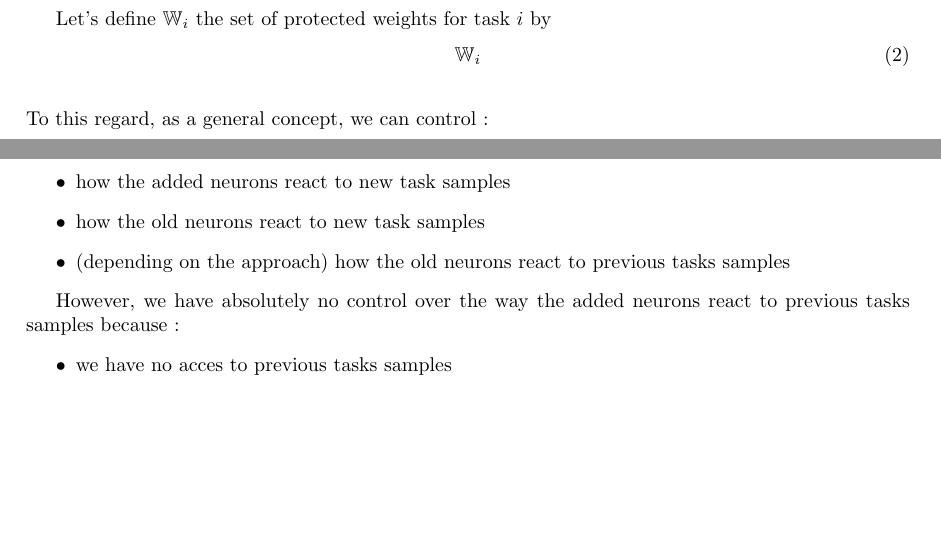
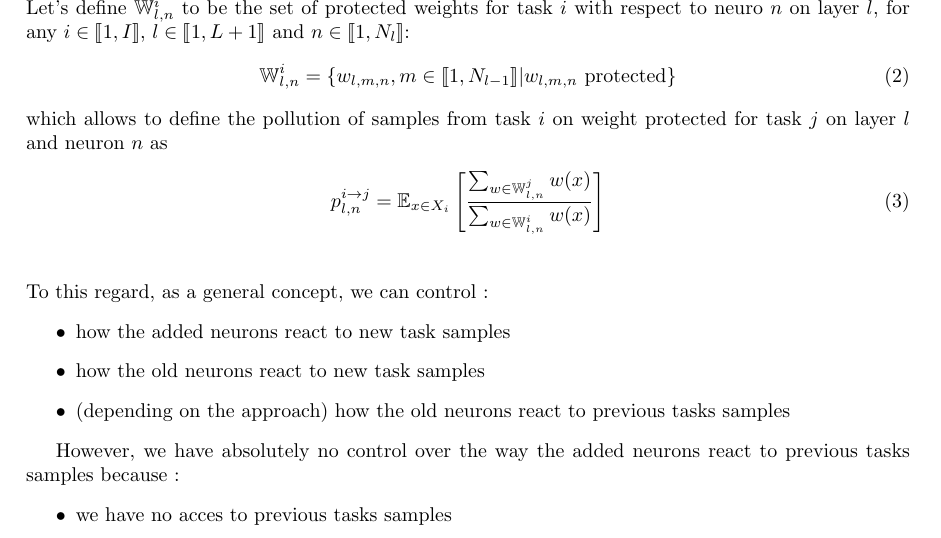
Before and after one commit to Mathisnplus1/Master-Thesis, a LaTeX document (Report/report.tex): two parts of pages 4 and 5 of 7 before the commit and part of page 5 of 8 after it, the two joined at a grey line, cut at the place of the change, the shorter picture padded with empty space. Compiled offline with pdfLaTeX.

Commit message:
Update formalism

```diff
--- a/Report/report.tex
+++ b/Report/report.tex
@@ -2,6 +2,7 @@
 \usepackage{graphicx} % Required for inserting images
 \usepackage{amsmath}
 \usepackage{amsfonts}
+\usepackage{stmaryrd}
 \usepackage{subcaption}
 \usepackage{hyperref}
 \usepackage{epigraph}
@@ -9,6 +10,10 @@
 \usepackage[left=3cm, right=3cm, top=2cm, bottom=2cm]{geometry}
 \usepackage[style=numeric]{biblatex}
 \addbibresource{refs.bib}
+
+
+\newcommand{\intset}[2]{\llbracket #1, #2 \rrbracket}
+
 
 \title{[MVA] - Rapport de stage}
 \author{Mathis Reymond}
@@ -176,6 +181,7 @@ We often assume that it is fine to attempt somewhat limited approaches because i
 
 \vspace{0.5cm}
 
+
 \noindent
 Let's assume we are given $I$ tasks indexed by the set $\{1,2,...,I\}$. We define a neural network as the set of its parameters
 \begin{align}
@@ -183,8 +189,15 @@ Let's assume we are given $I$ tasks indexed by the set $\{1,2,...,I\}$. We defin
 \end{align}
 
-Let's define $\mathbb{W}_i$ the set of protected weights for task $i$ by
+\noindent
+Let's define $\mathbb{W}_{l,n}^i$ to be the set of protected weights for task $i$ with respect to neuro $n$ on layer $l$, for any $i \in \intset{1}{I}$, $l \in \intset{1}{L+1}$ and $n \in \intset{1}{N_l}$:
 \begin{align}
-    \mathbb{W}_i
+    \mathbb{W}_{l,n}^i = \left\{ w_{l,m,n}, m \in \intset{1}{N_{l-1}} | w_{l,m,n} \text{ protected} \right\}
+\end{align}
+
+\noindent
+which allows to define the pollution of samples from task $i$ on weight protected for task $j$ on layer $l$ and neuron $n$ as
+\begin{align}
+    p_{l,n}^{i\rightarrow j} = \mathbb{E}_{x\in X_i}\left[\frac{\sum_{w \in \mathbb{W}_{l,n}^j}{w(x)}}{\sum_{w \in \mathbb{W}_{l,n}^i}{w(x)}}\right]
 \end{align}
 
 \vspace{0.5cm}
```
Also changed, not shown: Report/report.pdf, Report/report.tex (2 more changed lines), 6 other files.
